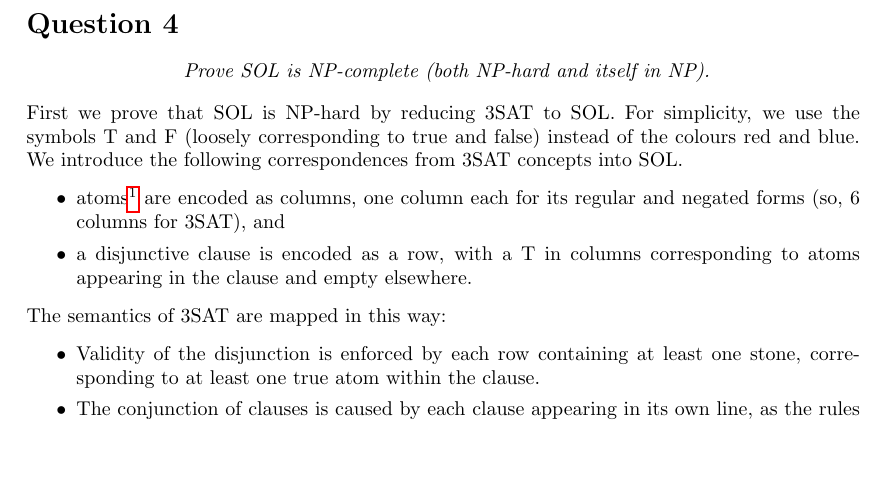
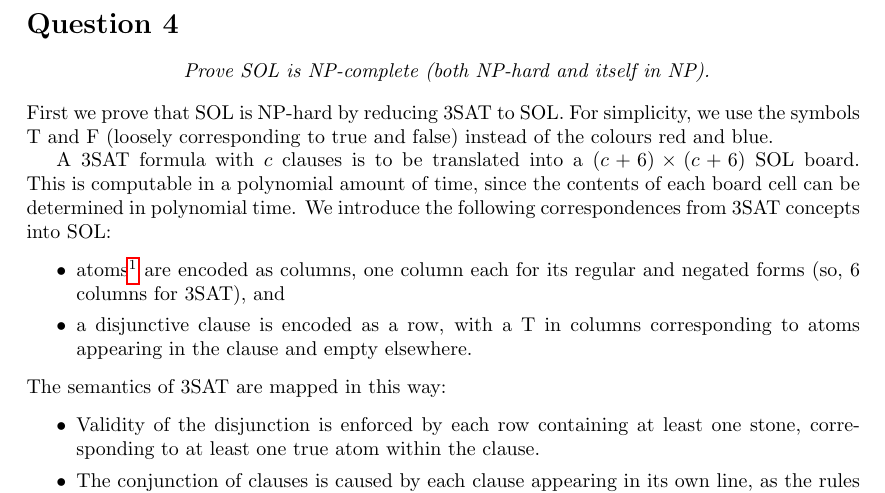
Before and after one commit to katrinafyi/math3306, a LaTeX document (ass2/ass2.tex): part of page 4 of 6, cut so that both start at the same text, the shorter picture padded with empty space. Compiled offline with pdfLaTeX.

Commit message:
ass2: mention polynomial

```diff
--- a/ass2/ass2.tex
+++ b/ass2/ass2.tex
@@ -278,8 +278,13 @@ since ``$x + 1 \ne \mu(\cdot).~P$'' implements ``$\exists(\cdot).~P$''.)
 \end{center}
 First we prove that SOL  is {NP}-hard by reducing 3SAT to SOL.
 For simplicity, we use the symbols T and F (loosely corresponding to true and false) instead of the colours red and blue.
+
+A 3SAT formula with $c$ clauses is to be translated into a
+$(c+6)\times(c+6)$ SOL board.
+This is computable in a polynomial amount of time, since the contents
+of each board cell can be determined in polynomial time.
 We introduce the following correspondences
-from 3SAT concepts into SOL.
+from 3SAT concepts into SOL:
 \begin{itemize}
   \setlength{\itemsep}{0pt}
   \item atoms\footnote{an atom is a variable or a negated variable.} are encoded as columns, one column each for its regular and negated forms
```
